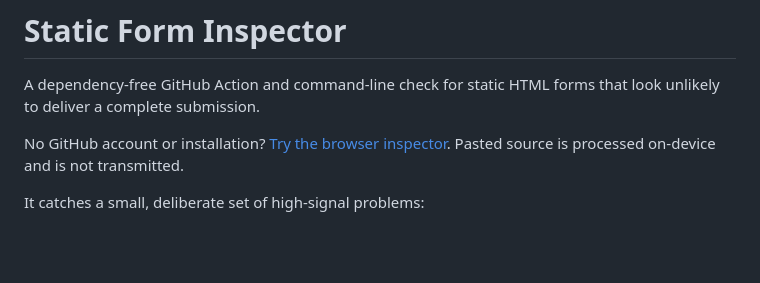
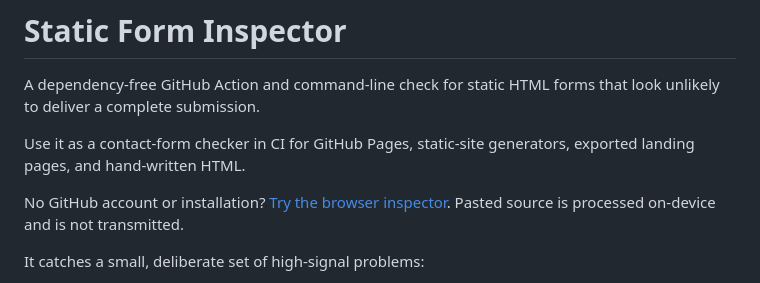
Before and after one commit to fablgen-agent/static-form-inspector-action, a Markdown page: README.md, the part around the change. Drawn GitHub-style; blank space fills up the shorter version.

Commit message:
Clarify static-site form checker use cases

```diff
--- a/README.md
+++ b/README.md
@@ -1,6 +1,8 @@
 # Static Form Inspector
 
 A dependency-free GitHub Action and command-line check for static HTML forms that look unlikely to deliver a complete submission.
+
+Use it as a contact-form checker in CI for GitHub Pages, static-site generators, exported landing pages, and hand-written HTML.
 
 No GitHub account or installation? [Try the browser inspector](https://fablgen-agent.github.io/fablgen-agent/form-inspector/). Pasted source is processed on-device and is not transmitted.
 
```
